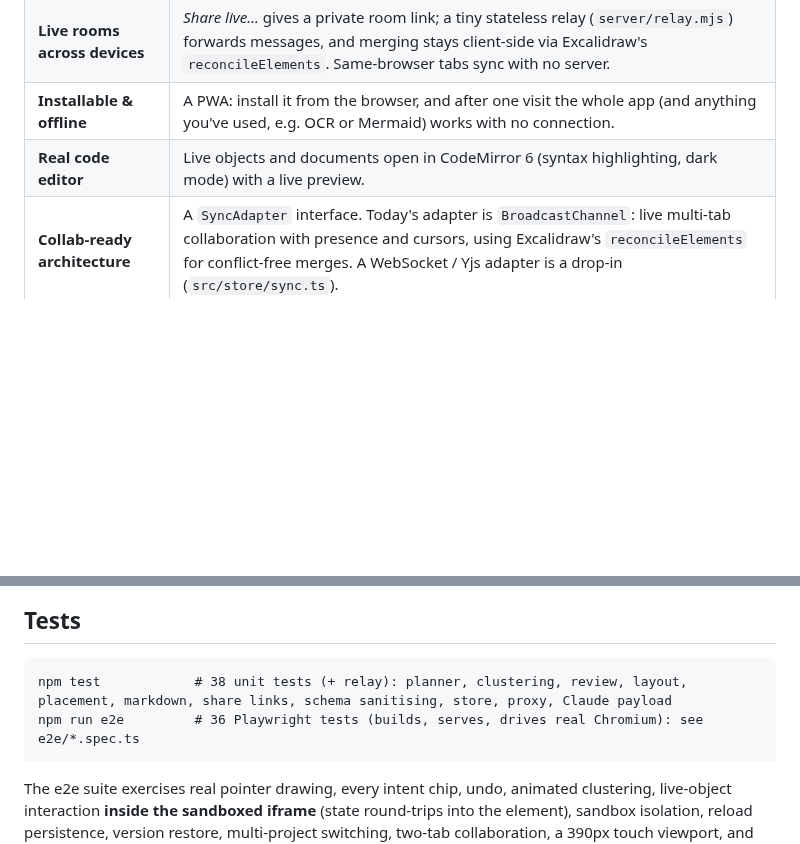
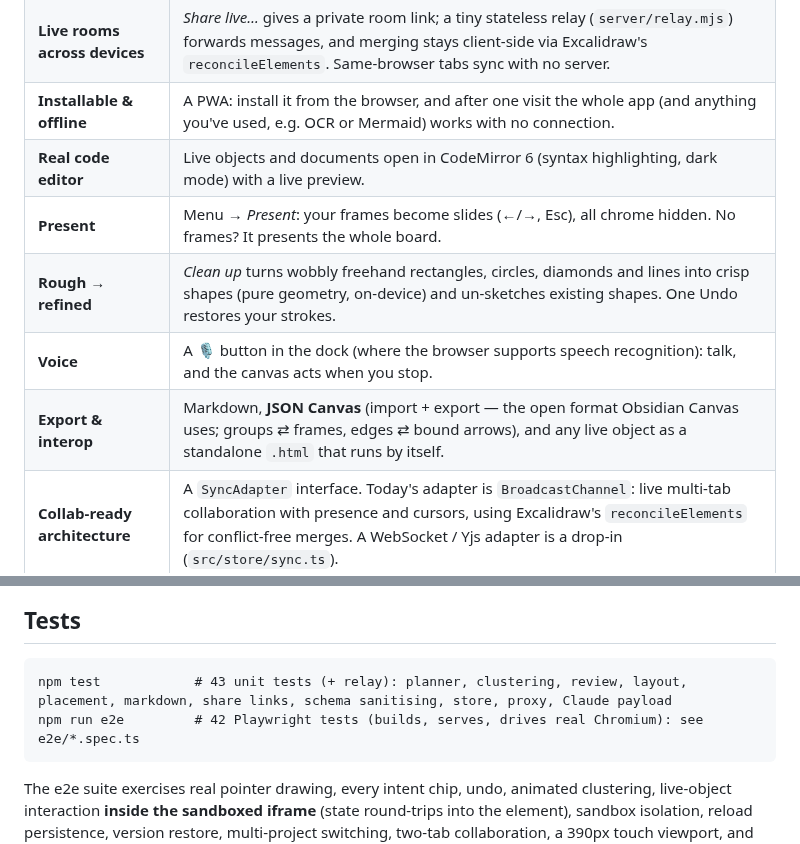
Before and after one commit to mosrvs2025/excalidraw, a Markdown page: README.md, 2 parts joined by grey strips. GitHub-like rendering; blank space fills up the shorter version.

````diff
--- a/README.md
+++ b/README.md
@@ -31,6 +31,10 @@ It works **with no API key**. Add one (or deploy with a server key) and Claude t
 | **Live rooms across devices** | *Share live…* gives a private room link; a tiny stateless relay (`server/relay.mjs`) forwards messages, and merging stays client-side via Excalidraw's `reconcileElements`. Same-browser tabs sync with no server. |
 | **Installable & offline** | A PWA: install it from the browser, and after one visit the whole app (and anything you've used, e.g. OCR or Mermaid) works with no connection. |
 | **Real code editor** | Live objects and documents open in CodeMirror 6 (syntax highlighting, dark mode) with a live preview. |
+| **Present** | Menu → *Present*: your frames become slides (←/→, Esc), all chrome hidden. No frames? It presents the whole board. |
+| **Rough → refined** | *Clean up* turns wobbly freehand rectangles, circles, diamonds and lines into crisp shapes (pure geometry, on-device) and un-sketches existing shapes. One Undo restores your strokes. |
+| **Voice** | A 🎙 button in the dock (where the browser supports speech recognition): talk, and the canvas acts when you stop. |
+| **Export & interop** | Markdown, **JSON Canvas** (import + export — the open format Obsidian Canvas uses; groups ⇄ frames, edges ⇄ bound arrows), and any live object as a standalone `.html` that runs by itself. |
 | **Collab-ready architecture** | A `SyncAdapter` interface. Today's adapter is `BroadcastChannel`: live multi-tab collaboration with presence and cursors, using Excalidraw's `reconcileElements` for conflict-free merges. A WebSocket / Yjs adapter is a drop-in (`src/store/sync.ts`). |
 
 ---
@@ -127,8 +131,8 @@ Phone (390px): ![Mobile](docs/screenshots/13-mobile-clustered.png)
 ## Tests
 
 ```
-npm test            # 38 unit tests (+ relay): planner, clustering, review, layout, placement, markdown, share links, schema sanitising, store, proxy, Claude payload
-npm run e2e         # 36 Playwright tests (builds, serves, drives real Chromium): see e2e/*.spec.ts
+npm test            # 43 unit tests (+ relay): planner, clustering, review, layout, placement, markdown, share links, schema sanitising, store, proxy, Claude payload
+npm run e2e         # 42 Playwright tests (builds, serves, drives real Chromium): see e2e/*.spec.ts
 ```
 
 The e2e suite exercises real pointer drawing, every intent chip, undo, animated clustering, live-object interaction **inside the sandboxed iframe** (state round-trips into the element), sandbox isolation, reload persistence, version restore, multi-project switching, two-tab collaboration, a 390px touch viewport, and the Claude paths with the network mocked at the edge (BYO key payload incl. selection image, hosted proxy, graceful fallback, in-place app editing).
````
Also changed, not shown: docs/screenshots/22-present.png (added), docs/screenshots/23-jsoncanvas-import.png (added), docs/screenshots/24-rough.png (added), docs/screenshots/25-refined.png (added), 13 other files.
